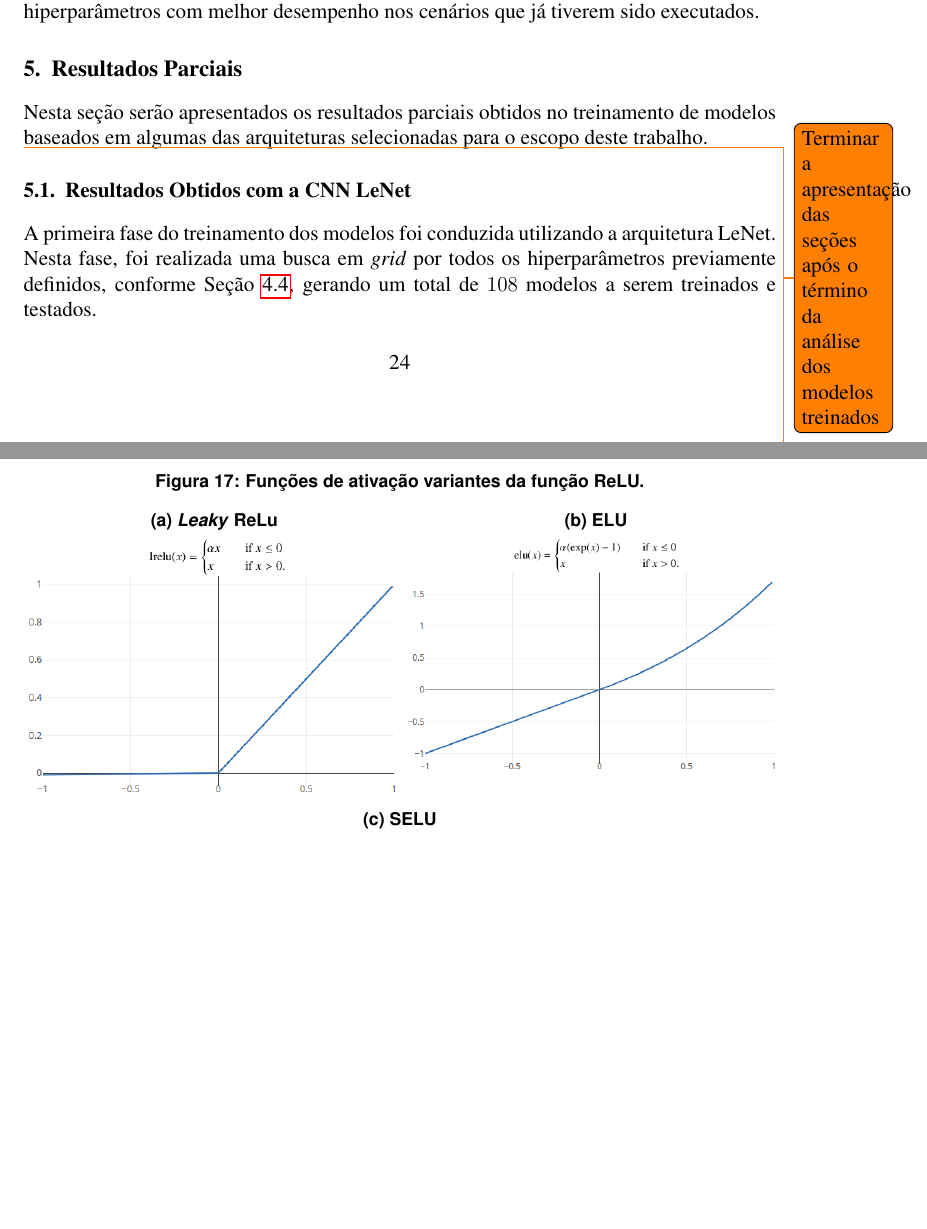
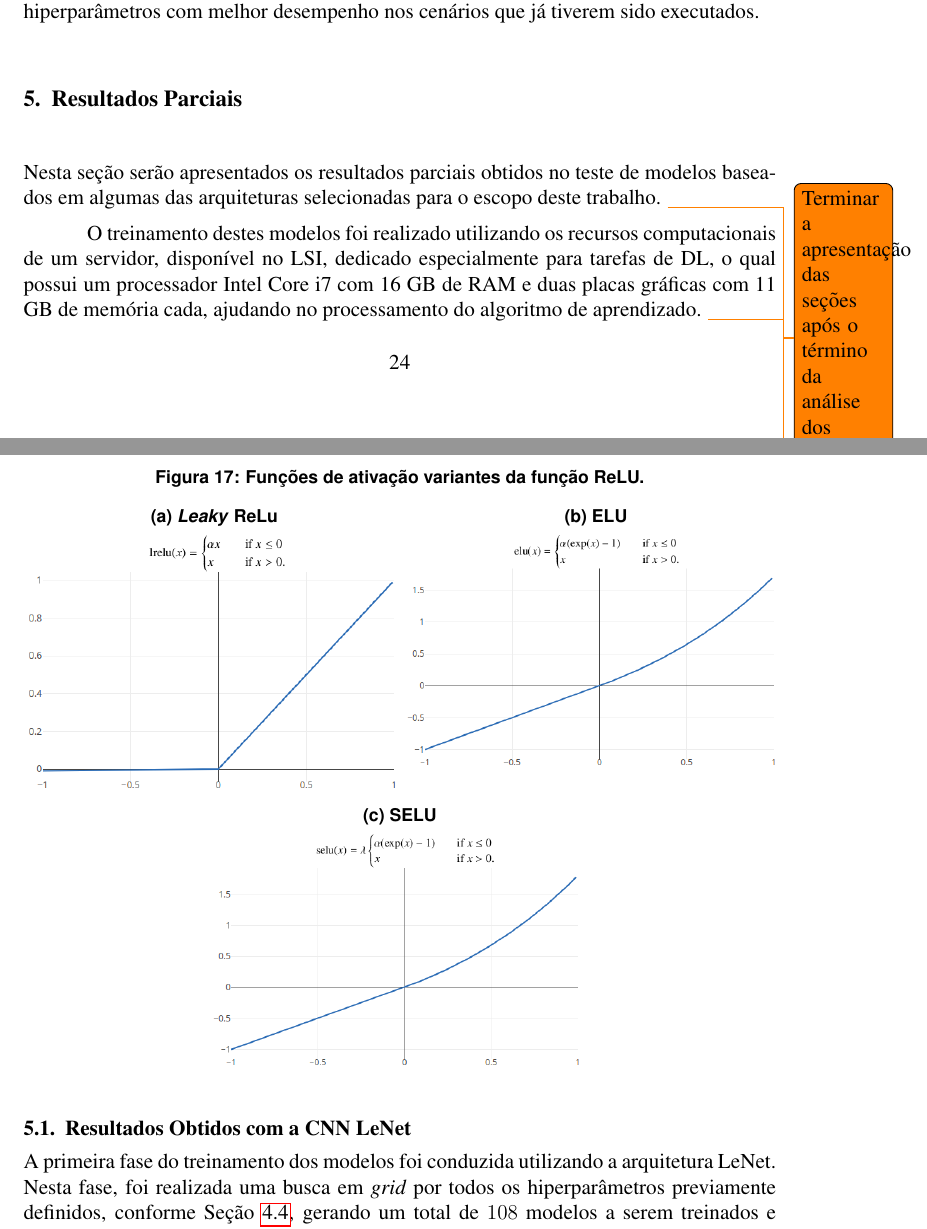
Before and after one commit to wenneton/marcos-tcc, a LaTeX thesis (tcc1/main.tex, which reads tcc1/secoes/resultados.tex): two parts of pages 24 and 25 of 33, joined at a grey line, cut so that both start at the same text, the shorter picture padded with empty space. Compiled offline with pdfLaTeX.

Commit message:
Pequenas mudanças nos resultados

```diff
--- a/tcc1/secoes/resultados.tex
+++ b/tcc1/secoes/resultados.tex
@@ -1,9 +1,9 @@
 %!TEX root = ../main.tex
 
-Nesta seção serão apresentados os resultados parciais obtidos no treinamento de modelos baseados em algumas das arquiteturas selecionadas para o escopo deste trabalho. \todo{Terminar a apresentação das seções após o término da análise dos modelos treinados}
+Nesta seção serão apresentados os resultados parciais obtidos no teste de modelos baseados em algumas das arquiteturas selecionadas para o escopo deste trabalho. \todo{Terminar a apresentação das seções após o término da análise dos modelos treinados}
 
-
-\todo{Falar dos recursos de hardware utilizados para executar os treinos e testes.}
+O treinamento destes modelos foi realizado utilizando os recursos computacionais de um servidor, disponível no LSI, dedicado especialmente para tarefas de DL, o qual possui um processador Intel Core i7 com 16 GB de RAM e duas placas gráficas com 11 GB de memória cada, ajudando no processamento do algoritmo de aprendizado.
+\todo{Falar do tempo de treinamento (?)}
 
 
 \subsection{Resultados Obtidos com a CNN LeNet}
```
Also changed, not shown: tcc1/main.pdf.
